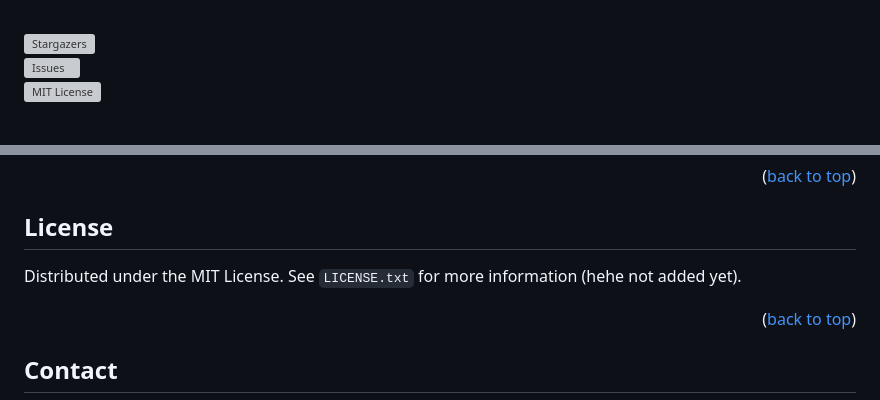
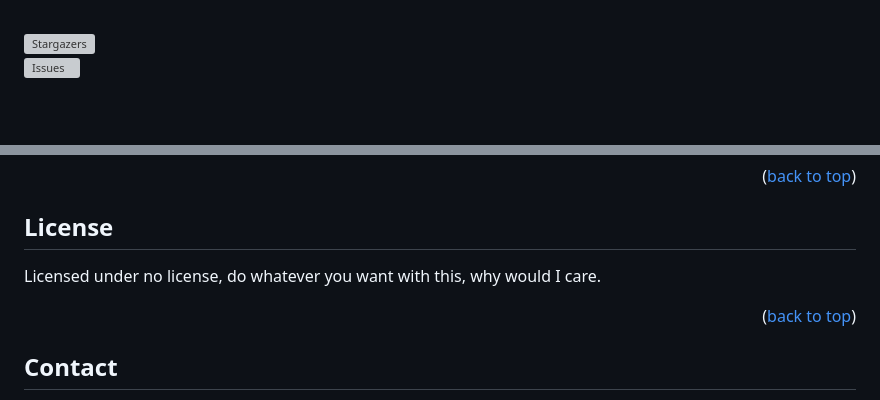
Before and after one commit to PetrosiliusPatter/use-worker-timer, a Markdown page: README.md, 2 parts joined by grey strips. Drawn GitHub-style; grey boxes are pictures that could not be loaded.

Commit message:
Deployment test

```diff
--- a/README.md
+++ b/README.md
@@ -10,8 +10,7 @@
 -->
 
 [![Stargazers][stars-shield]][stars-url]\
-[![Issues][issues-shield]][issues-url]\
-[![MIT License][license-shield]][license-url]
+[![Issues][issues-shield]][issues-url]
 
 <!-- PROJECT LOGO -->
 <br />
@@ -179,8 +178,7 @@ Take a look at the full [example](www.todo.com) ([source](example/src/app/page.t
 
 ## License
 
-Distributed under the MIT License. See `LICENSE.txt` for more information (hehe not added
-yet).
+Licensed under no license, do whatever you want with this, why would I care.
 
 <p align="right">(<a href="#readme-top">back to top</a>)</p>
 
```
